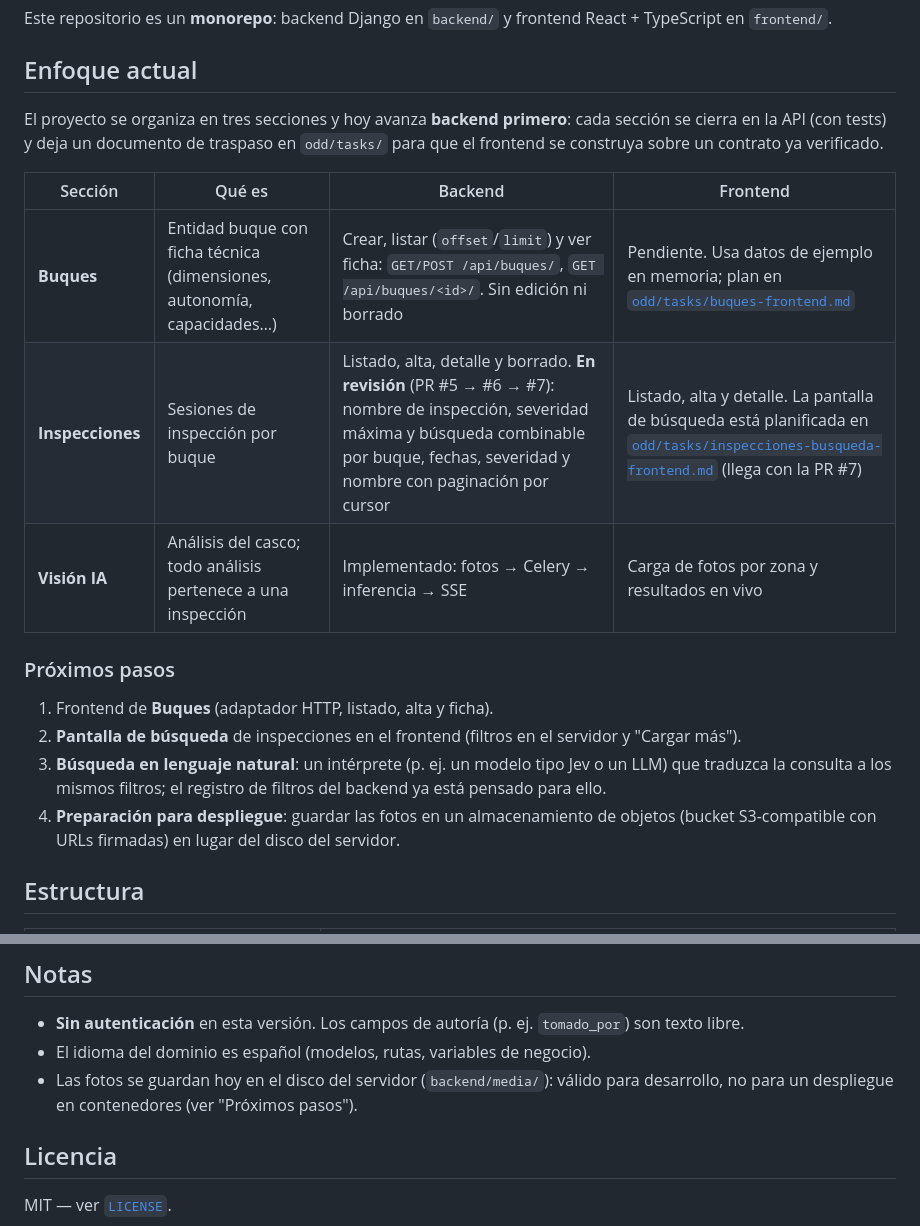
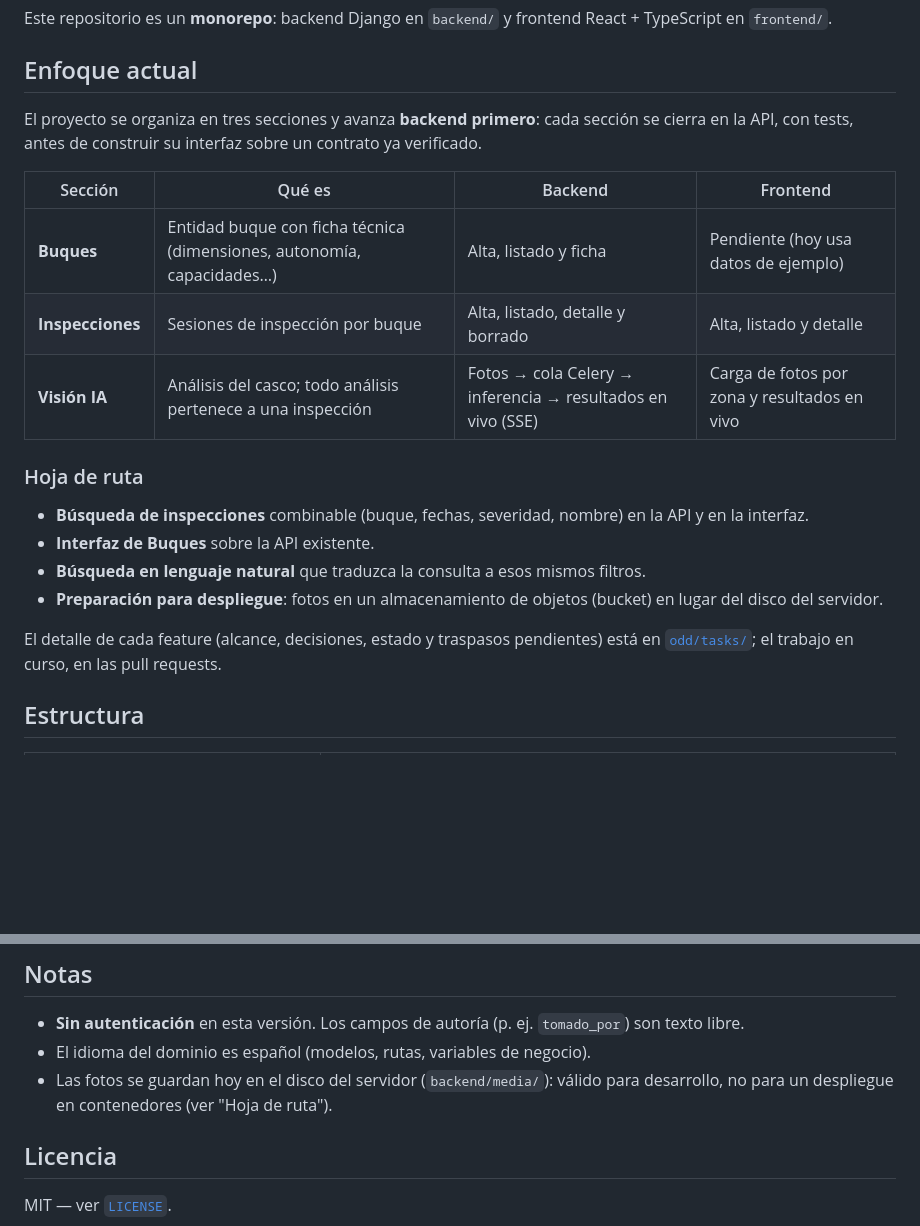
Before and after one commit to MelanySaez/Nautic, a Markdown page: README.md, 2 parts joined by grey strips. GitHub-like rendering; blank space fills up the shorter version.

Commit message:
docs: keep README to stable capabilities and roadmap

```diff
--- a/README.md
+++ b/README.md
@@ -6,20 +6,22 @@ Este repositorio es un **monorepo**: backend Django en `backend/` y frontend Rea
 
 ## Enfoque actual
 
-El proyecto se organiza en tres secciones y hoy avanza **backend primero**: cada sección se cierra en la API (con tests) y deja un documento de traspaso en `odd/tasks/` para que el frontend se construya sobre un contrato ya verificado.
+El proyecto se organiza en tres secciones y avanza **backend primero**: cada sección se cierra en la API, con tests, antes de construir su interfaz sobre un contrato ya verificado.
 
 | Sección | Qué es | Backend | Frontend |
 |---|---|---|---|
-| **Buques** | Entidad buque con ficha técnica (dimensiones, autonomía, capacidades…) | Crear, listar (`offset`/`limit`) y ver ficha: `GET/POST /api/buques/`, `GET /api/buques/<id>/`. Sin edición ni borrado | Pendiente. Usa datos de ejemplo en memoria; plan en [`odd/tasks/buques-frontend.md`](odd/tasks/buques-frontend.md) |
-| **Inspecciones** | Sesiones de inspección por buque | Listado, alta, detalle y borrado. **En revisión** (PR #5 → #6 → #7): nombre de inspección, severidad máxima y búsqueda combinable por buque, fechas, severidad y nombre con paginación por cursor | Listado, alta y detalle. La pantalla de búsqueda está planificada en [`odd/tasks/inspecciones-busqueda-frontend.md`](odd/tasks/inspecciones-busqueda-frontend.md) (llega con la PR #7) |
-| **Visión IA** | Análisis del casco; todo análisis pertenece a una inspección | Implementado: fotos → Celery → inferencia → SSE | Carga de fotos por zona y resultados en vivo |
+| **Buques** | Entidad buque con ficha técnica (dimensiones, autonomía, capacidades…) | Alta, listado y ficha | Pendiente (hoy usa datos de ejemplo) |
+| **Inspecciones** | Sesiones de inspección por buque | Alta, listado, detalle y borrado | Alta, listado y detalle |
+| **Visión IA** | Análisis del casco; todo análisis pertenece a una inspección | Fotos → cola Celery → inferencia → resultados en vivo (SSE) | Carga de fotos por zona y resultados en vivo |
 
-### Próximos pasos
+### Hoja de ruta
 
-1. Frontend de **Buques** (adaptador HTTP, listado, alta y ficha).
-2. **Pantalla de búsqueda** de inspecciones en el frontend (filtros en el servidor y "Cargar más").
-3. **Búsqueda en lenguaje natural**: un intérprete (p. ej. un modelo tipo Jev o un LLM) que traduzca la consulta a los mismos filtros; el registro de filtros del backend ya está pensado para ello.
-4. **Preparación para despliegue**: guardar las fotos en un almacenamiento de objetos (bucket S3-compatible con URLs firmadas) en lugar del disco del servidor.
+- **Búsqueda de inspecciones** combinable (buque, fechas, severidad, nombre) en la API y en la interfaz.
+- **Interfaz de Buques** sobre la API existente.
+- **Búsqueda en lenguaje natural** que traduzca la consulta a esos mismos filtros.
+- **Preparación para despliegue**: fotos en un almacenamiento de objetos (bucket) en lugar del disco del servidor.
+
+El detalle de cada feature (alcance, decisiones, estado y traspasos pendientes) está en [`odd/tasks/`](odd/tasks/); el trabajo en curso, en las pull requests.
 
 ## Estructura
 
@@ -138,7 +140,7 @@ Con el servidor corriendo:
 
 - **Sin autenticación** en esta versión. Los campos de autoría (p. ej. `tomado_por`) son texto libre.
 - El idioma del dominio es español (modelos, rutas, variables de negocio).
-- Las fotos se guardan hoy en el disco del servidor (`backend/media/`): válido para desarrollo, no para un despliegue en contenedores (ver "Próximos pasos").
+- Las fotos se guardan hoy en el disco del servidor (`backend/media/`): válido para desarrollo, no para un despliegue en contenedores (ver "Hoja de ruta").
 
 ## Licencia
 
```
